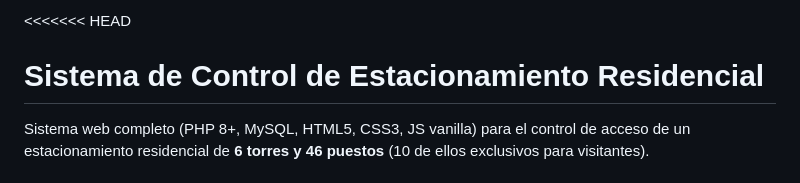
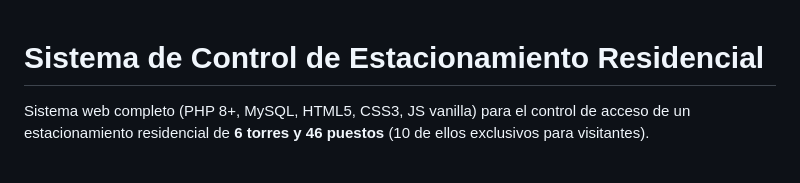
Before and after one commit to ferbom20/danielas, a Markdown page: README.md, the part around the change. Drawn GitHub-style.

```diff
--- a/README.md
+++ b/README.md
@@ -1,4 +1,3 @@
-<<<<<<< HEAD
 # Sistema de Control de Estacionamiento Residencial
 
 Sistema web completo (PHP 8+, MySQL, HTML5, CSS3, JS vanilla) para el control
```
